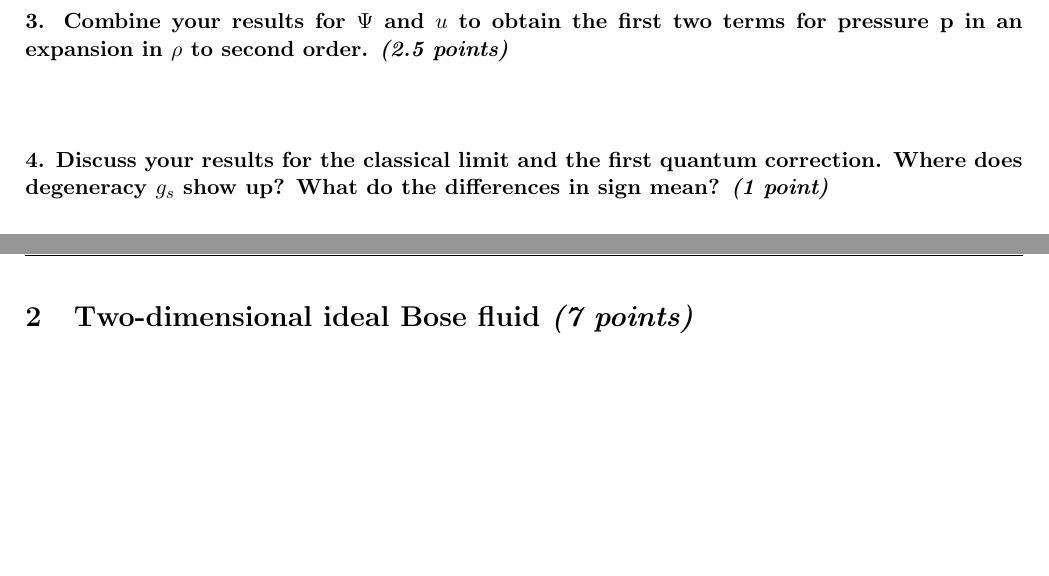
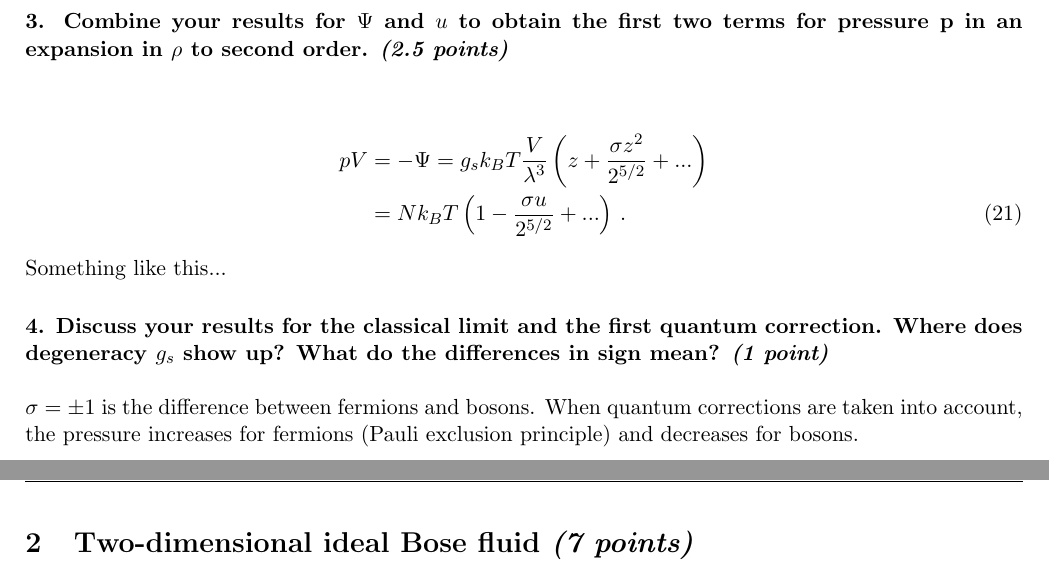
Before and after one commit to vincentmader/statistical_physics, a LaTeX document (09/ex09.tex, which reads 09/task01.tex): two parts of pages 2 and 3 of 4, joined at a grey line, cut so that both start at the same text, the shorter picture padded with empty space. Compiled offline with pdfLaTeX.

Commit message:
addition

```diff
--- a/09/task01.tex
+++ b/09/task01.tex
@@ -172,6 +172,12 @@ respectively. From thermodynamics, we also know $\Psi=-pV$.
     $\rho$ to second order. \textit{(2.5 points)}
 } \ \\
     \\
+    \begin{align}
+    pV &= - \Psi = g_s k_B T \frac{V}{\lambda^3} \left(
+    z + \frac{\sigma z^2}{2^{5/2}} + ... \right) \notag \\
+    &= N k_B T \left( 1-\frac{\sigma u}{2^{5/2}} + ... \right) \,.
+    \end{align}
+    Something like this...
 
 \paragraph{4. Discuss your results for the classical limit and
     the first quantum correction. Where does degeneracy $g_s$
@@ -179,3 +185,7 @@ respectively. From thermodynamics, we also know $\Psi=-pV$.
     \textit{(1 point)}
 } \ \\
     \\
+    $\sigma=\pm 1$ is the difference between fermions and bosons.
+    When quantum corrections are taken into account, the pressure
+    increases for fermions (Pauli exclusion principle) and decreases
+    for bosons.
```
